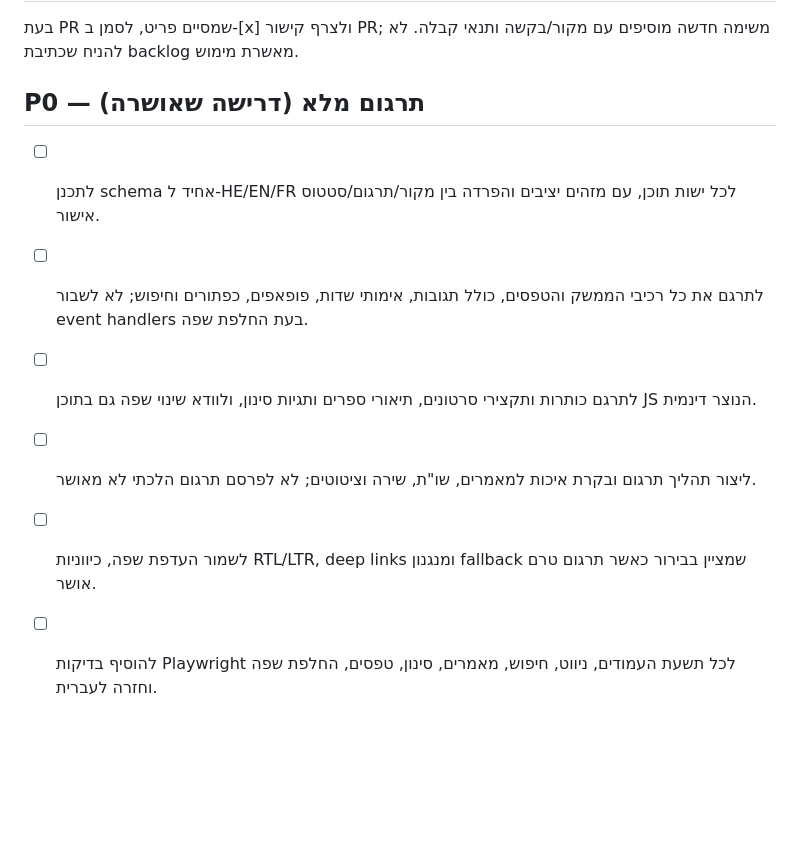
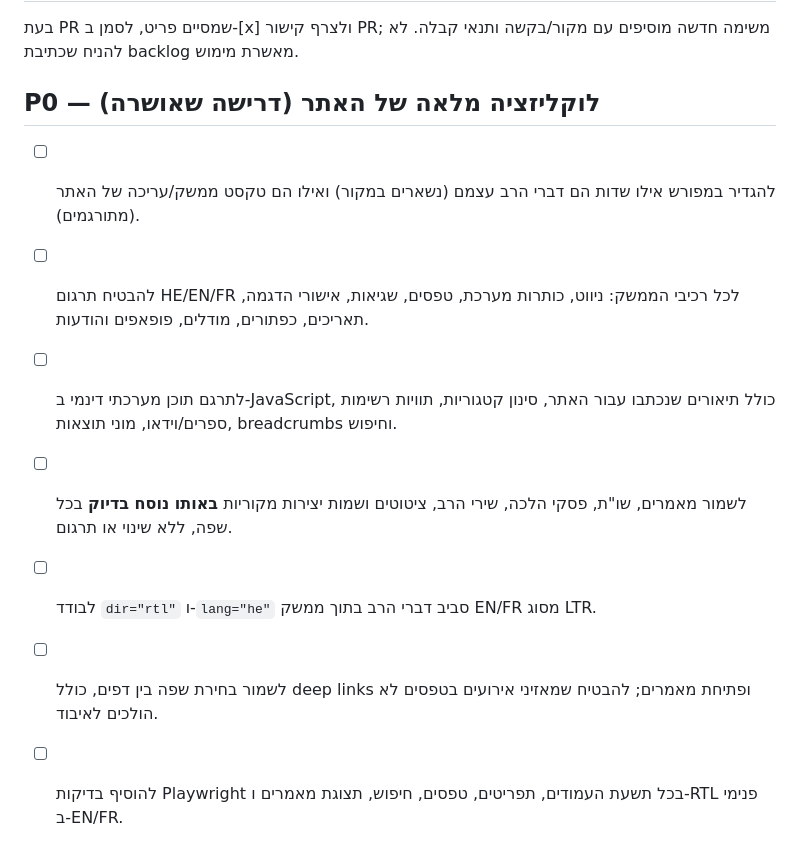
Before and after one commit to benrosjeremy/rav-amar, a Markdown page: docs/ai-context/BACKLOG.md, the part around the change. Rendered like a GitHub page; blank space fills up the shorter version.

Commit message:
docs: clarify preserve rabbi's Hebrew while localizing all surrounding UI

```diff
--- a/docs/ai-context/BACKLOG.md
+++ b/docs/ai-context/BACKLOG.md
@@ -24,10 +24,11 @@
 ## כללי עדכון
 בעת PR שמסיים פריט, לסמן ב-[x] ולצרף קישור PR; משימה חדשה מוסיפים עם מקור/בקשה ותנאי קבלה. לא להניח שכתיבת backlog מאשרת מימוש.
 
-## P0 — תרגום מלא (דרישה שאושרה)
-- [ ] לתכנן schema אחיד ל-HE/EN/FR לכל ישות תוכן, עם מזהים יציבים והפרדה בין מקור/תרגום/סטטוס אישור.
-- [ ] לתרגם את כל רכיבי הממשק והטפסים, כולל תגובות, אימותי שדות, פופאפים, כפתורים וחיפוש; לא לשבור event handlers בעת החלפת שפה.
-- [ ] לתרגם כותרות ותקצירי סרטונים, תיאורי ספרים ותגיות סינון, ולוודא שינוי שפה גם בתוכן JS הנוצר דינמית.
-- [ ] ליצור תהליך תרגום ובקרת איכות למאמרים, שו"ת, שירה וציטוטים; לא לפרסם תרגום הלכתי לא מאושר.
-- [ ] לשמור העדפת שפה, כיווניות RTL/LTR, deep links ומנגנון fallback שמציין בבירור כאשר תרגום טרם אושר.
-- [ ] להוסיף בדיקות Playwright לכל תשעת העמודים, ניווט, חיפוש, מאמרים, סינון, טפסים, החלפת שפה וחזרה לעברית.
+## P0 — לוקליזציה מלאה של האתר (דרישה שאושרה)
+- [ ] להגדיר במפורש אילו שדות הם דברי הרב עצמם (נשארים במקור) ואילו הם טקסט ממשק/עריכה של האתר (מתורגמים).
+- [ ] להבטיח תרגום HE/EN/FR לכל רכיבי הממשק: ניווט, כותרות מערכת, טפסים, שגיאות, אישורי הדגמה, תאריכים, כפתורים, מודלים, פופאפים והודעות.
+- [ ] לתרגם תוכן מערכתי דינמי ב-JavaScript, כולל תיאורים שנכתבו עבור האתר, סינון קטגוריות, תוויות רשימות ספרים/וידאו, מוני תוצאות, breadcrumbs וחיפוש.
+- [ ] לשמור מאמרים, שו"ת, פסקי הלכה, שירי הרב, ציטוטים ושמות יצירות מקוריות **באותו נוסח בדיוק** בכל שפה, ללא שינוי או תרגום.
+- [ ] לבודד `dir="rtl"` ו-`lang="he"` סביב דברי הרב בתוך ממשק EN/FR מסוג LTR.
+- [ ] לשמור בחירת שפה בין דפים, כולל deep links ופתיחת מאמרים; להבטיח שמאזיני אירועים בטפסים לא הולכים לאיבוד.
+- [ ] להוסיף בדיקות Playwright בכל תשעת העמודים, תפריטים, טפסים, חיפוש, תצוגת מאמרים ו-RTL פנימי ב-EN/FR.
```
